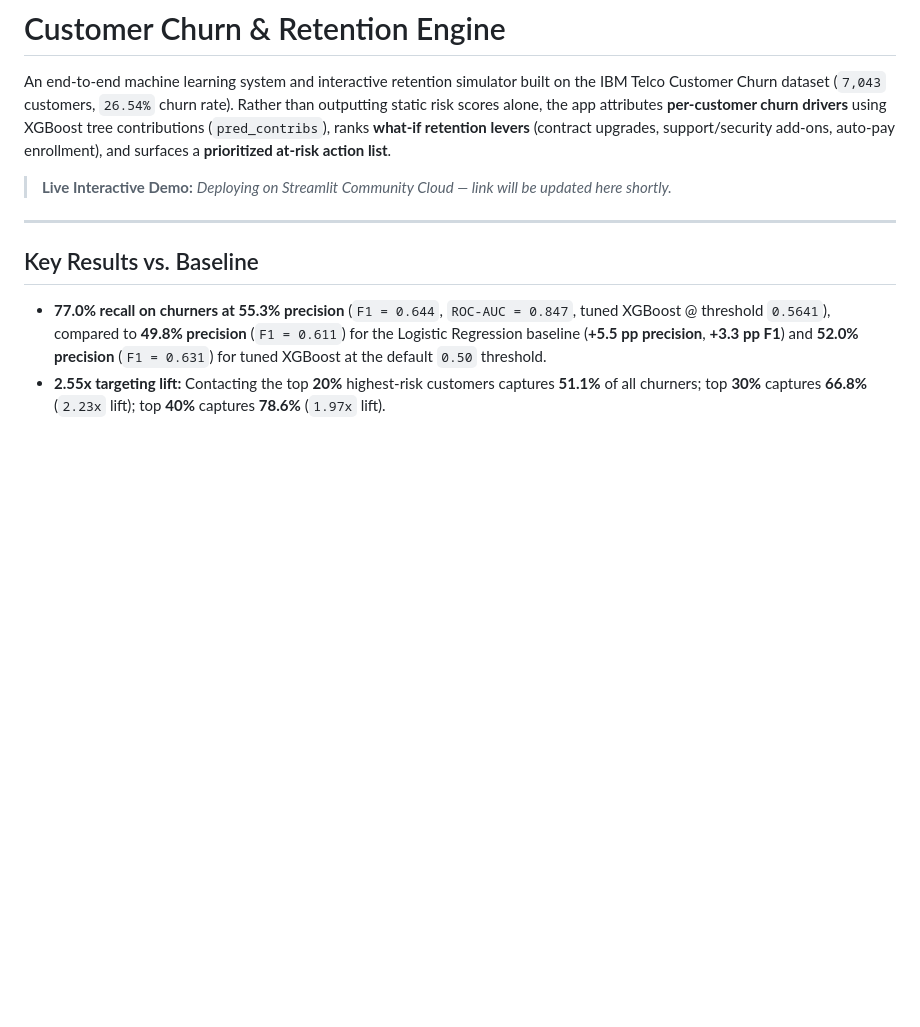
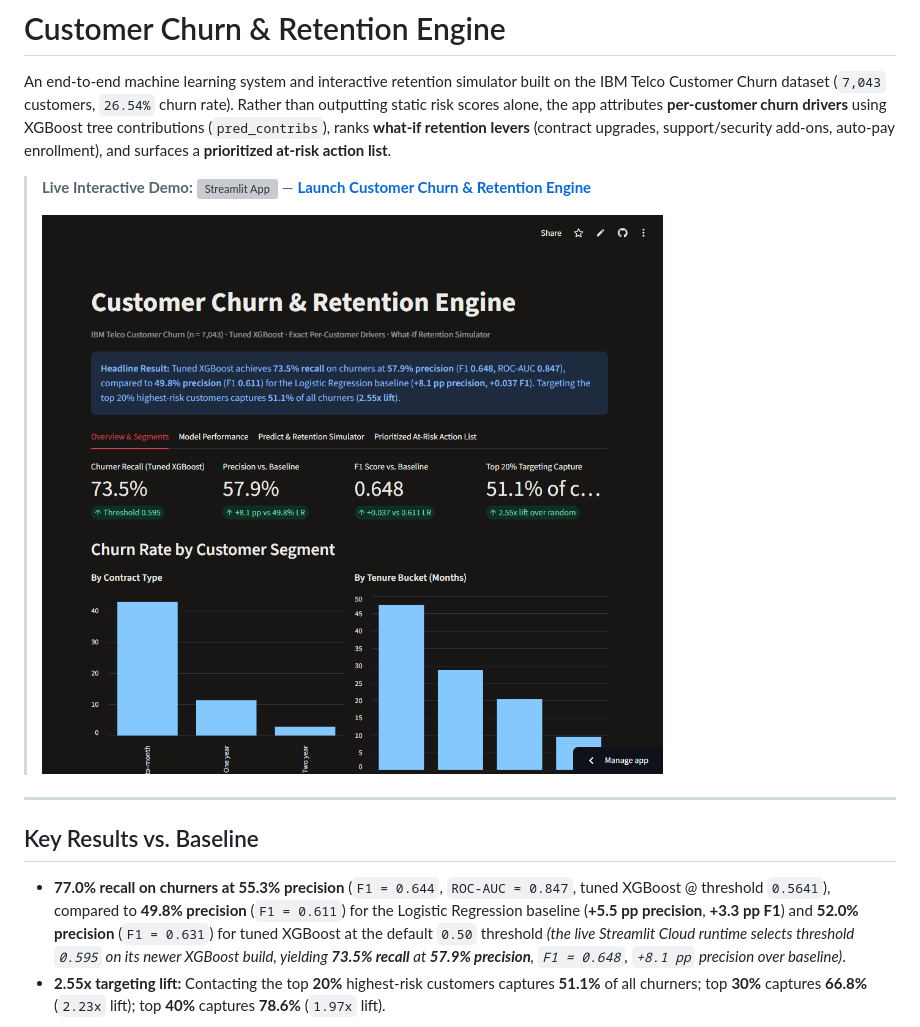
Before and after one commit to vishalvanjani/customer-churn-retention-tool, a Markdown page: README.md, the part around the change. GitHub-like rendering; pictures changed too: figures/live_demo_ui.png (added); blank space fills up the shorter version; grey boxes are pictures that could not be loaded.

Commit message:
Link live Streamlit Cloud demo and add UI screenshot to README

```diff
--- a/README.md
+++ b/README.md
@@ -2,13 +2,15 @@
 
 An end-to-end machine learning system and interactive retention simulator built on the IBM Telco Customer Churn dataset (`7,043` customers, `26.54%` churn rate). Rather than outputting static risk scores alone, the app attributes **per-customer churn drivers** using XGBoost tree contributions (`pred_contribs`), ranks **what-if retention levers** (contract upgrades, support/security add-ons, auto-pay enrollment), and surfaces a **prioritized at-risk action list**.
 
-> **Live Interactive Demo:** *Deploying on Streamlit Community Cloud — link will be updated here shortly.*
+> **Live Interactive Demo:** [![Streamlit App](https://static.streamlit.io/badges/streamlit_badge_black_white.svg)](https://vishal-churn-retention.streamlit.app/) — **[Launch Customer Churn & Retention Engine](https://vishal-churn-retention.streamlit.app/)**
+>
+> ![Live Streamlit App](figures/live_demo_ui.png)
 
 ---
 
 ## Key Results vs. Baseline
 
-- **77.0% recall on churners at 55.3% precision** (`F1 = 0.644`, `ROC-AUC = 0.847`, tuned XGBoost @ threshold `0.5641`), compared to **49.8% precision** (`F1 = 0.611`) for the Logistic Regression baseline (**+5.5 pp precision**, **+3.3 pp F1**) and **52.0% precision** (`F1 = 0.631`) for tuned XGBoost at the default `0.50` threshold.
+- **77.0% recall on churners at 55.3% precision** (`F1 = 0.644`, `ROC-AUC = 0.847`, tuned XGBoost @ threshold `0.5641`), compared to **49.8% precision** (`F1 = 0.611`) for the Logistic Regression baseline (**+5.5 pp precision**, **+3.3 pp F1**) and **52.0% precision** (`F1 = 0.631`) for tuned XGBoost at the default `0.50` threshold *(the live Streamlit Cloud runtime selects threshold `0.595` on its newer XGBoost build, yielding **73.5% recall** at **57.9% precision**, `F1 = 0.648`, `+8.1 pp` precision over baseline)*.
 - **2.55x targeting lift:** Contacting the top **20%** highest-risk customers captures **51.1%** of all churners; top **30%** captures **66.8%** (`2.23x` lift); top **40%** captures **78.6%** (`1.97x` lift).
 
 ![System Architecture](figures/02_system_architecture.png)
```
